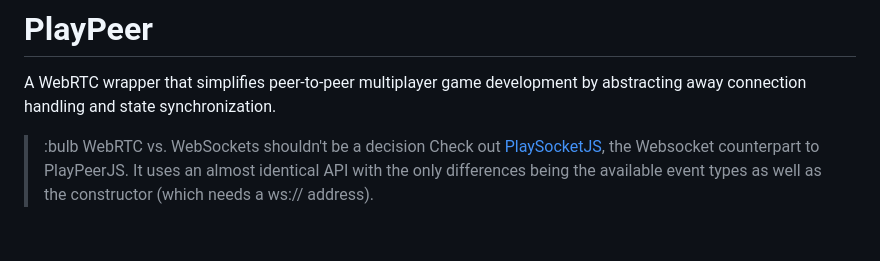
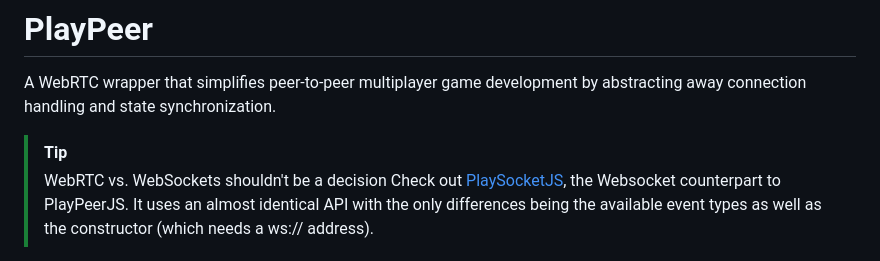
Before and after one commit to therealPaulPlay/PlayPeerJS, a Markdown page: README.md, the part around the change. Drawn GitHub-style.

Commit message:
docs: formatting

```diff
--- a/README.md
+++ b/README.md
@@ -2,7 +2,8 @@
 
 A WebRTC wrapper that simplifies peer-to-peer multiplayer game development by abstracting away connection handling and state synchronization.
 
-> :bulb WebRTC vs. WebSockets shouldn't be a decision
+> [!TIP]
+> WebRTC vs. WebSockets shouldn't be a decision
 > Check out [PlaySocketJS](https://github.com/therealPaulPlay/PlaySocketJS), the
 > Websocket counterpart to PlayPeerJS. It uses an almost identical API with the only differences
 > being the available event types as well as the constructor (which needs a ws:// address).
```
